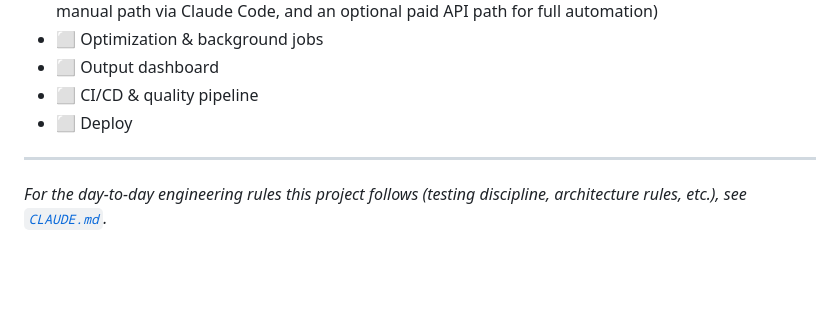
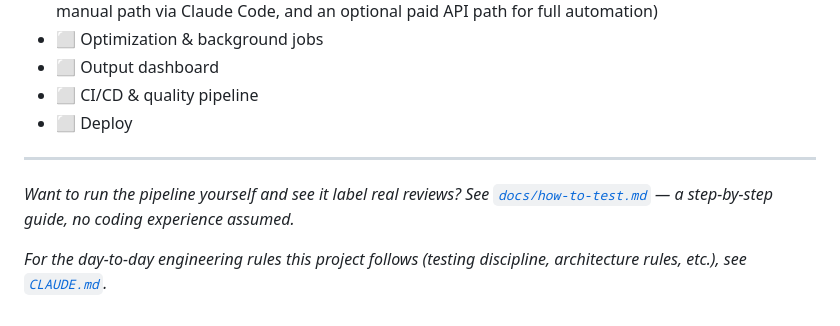
Before and after one commit to mattuebp/discovery-reviews, a Markdown page: README.md, the part around the change. Rendered like a GitHub page; blank space fills up the shorter version.

```diff
--- a/README.md
+++ b/README.md
@@ -223,5 +223,9 @@ Built in phases, roughly one focus area per working session:
 
 ---
 
+*Want to run the pipeline yourself and see it label real reviews? See
+[`docs/how-to-test.md`](docs/how-to-test.md) — a step-by-step guide, no
+coding experience assumed.*
+
 *For the day-to-day engineering rules this project follows (testing
 discipline, architecture rules, etc.), see [`CLAUDE.md`](CLAUDE.md).*
```
Also changed, not shown: CLAUDE.md (+7 -0 lines), docs/how-to-test.md (added, +160 -0 lines).
